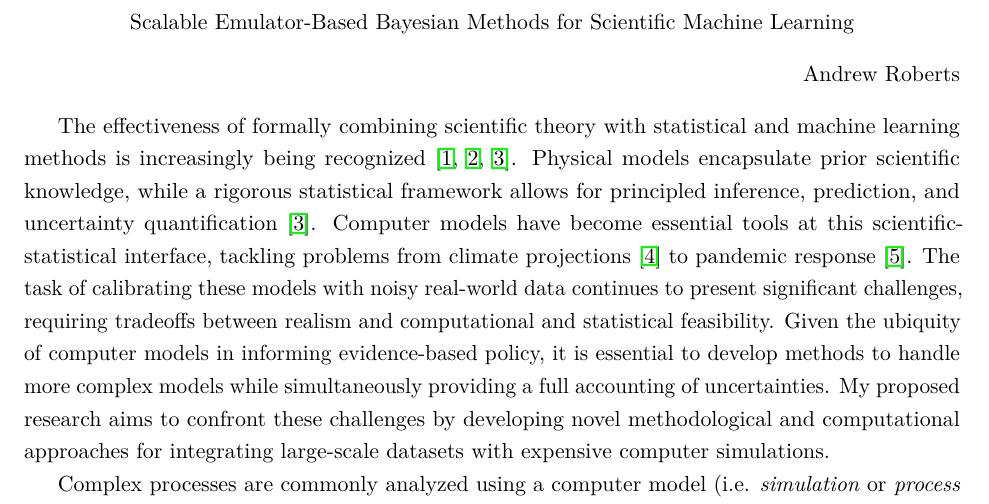
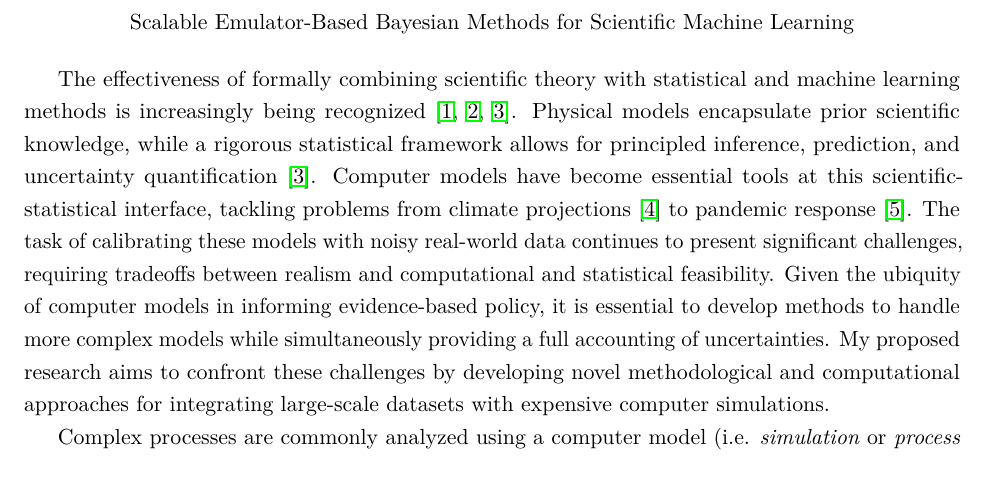
Before and after one commit to arob5/gp-calibration, a LaTeX document (nsf_proposal.tex): part of page 1 of 5, cut so that both start at the same text. Compiled offline with pdfLaTeX.

Commit message:
Progress on proposal

```diff
--- a/nsf_proposal.tex
+++ b/nsf_proposal.tex
@@ -59,10 +59,6 @@
 \begin{center}
 Scalable Emulator-Based Bayesian Methods for Scientific Machine Learning
 \end{center}
-
-\begin{flushright}
-Andrew Roberts
-\end{flushright}
 
 The effectiveness of formally combining scientific theory with statistical and machine learning methods is increasingly being recognized \cite{Willcox, Laubmeier, Wikle}.
 Physical models encapsulate prior scientific knowledge, while a rigorous statistical framework allows for principled inference, prediction, and uncertainty quantification \cite{Wikle}. Computer models have become essential tools at this scientific-statistical interface, tackling problems from
```
